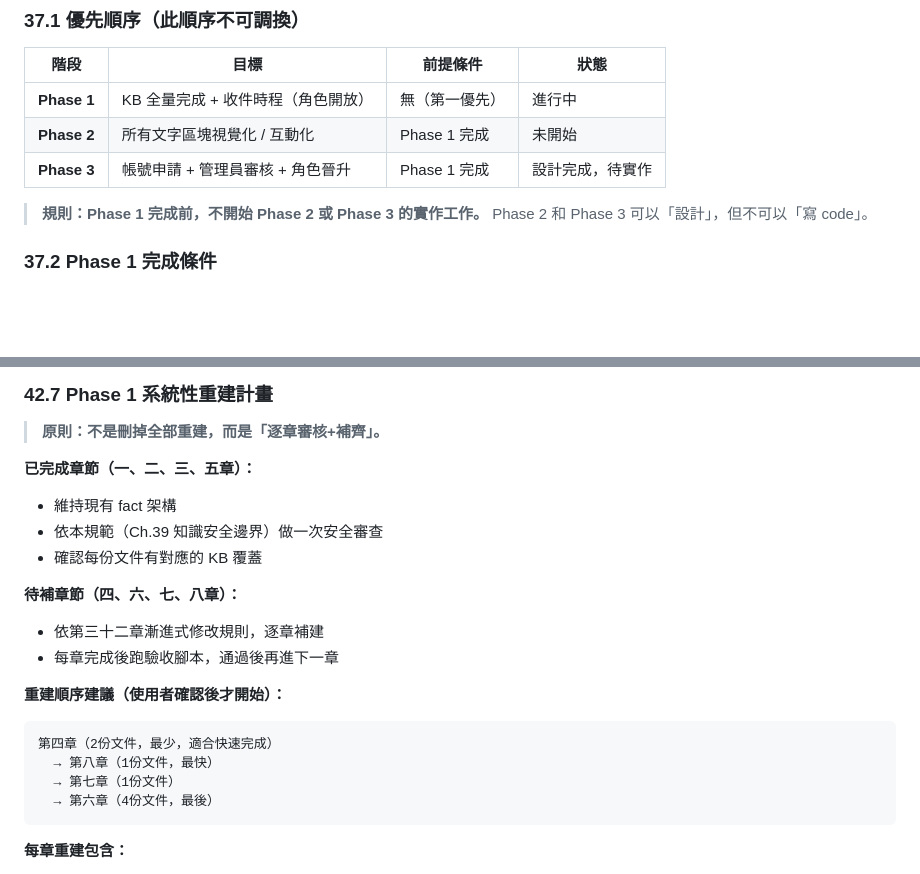
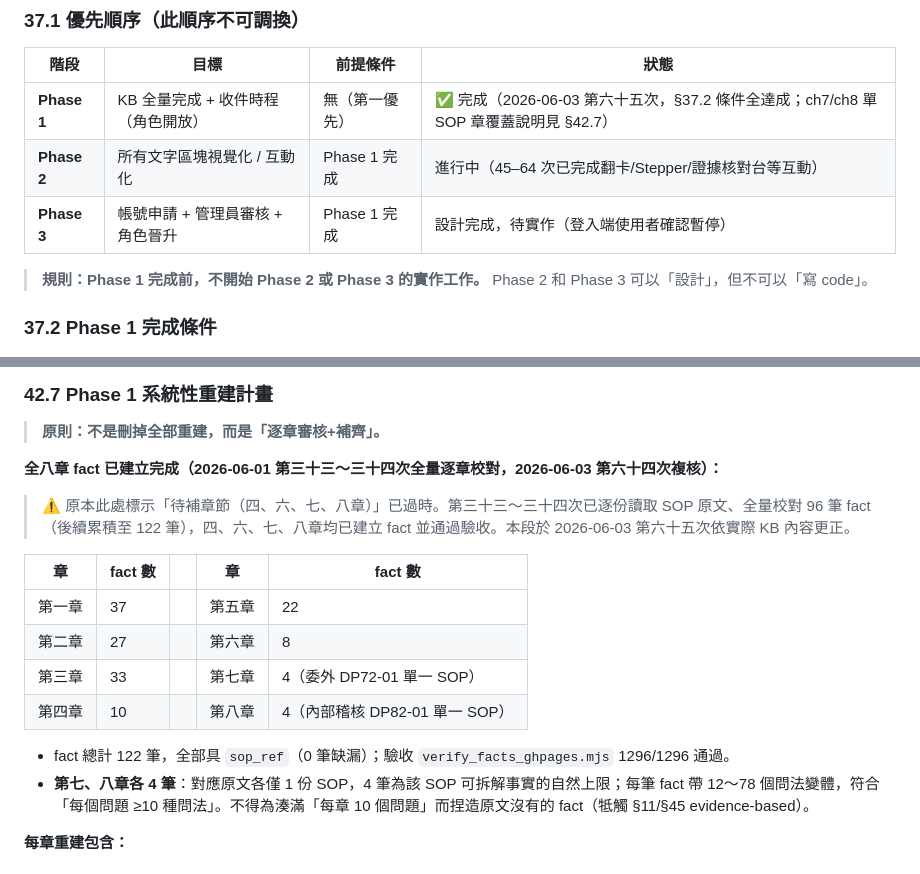
Before and after one commit to N1116839/xinshing-gdp-training, a Markdown page: GDP_智慧查詢規範.md, 2 parts joined by grey strips. Rendered like a GitHub page; blank space fills up the shorter version.

````diff
--- a/GDP_智慧查詢規範.md
+++ b/GDP_智慧查詢規範.md
@@ -1706,9 +1706,9 @@ Step 6：完成後，在另一個部門頁確認「這份文件沒有出現在
 
 | 階段 | 目標 | 前提條件 | 狀態 |
 |-----|------|---------|------|
-| **Phase 1** | KB 全量完成 + 收件時程（角色開放）| 無（第一優先）| 進行中 |
-| **Phase 2** | 所有文字區塊視覺化 / 互動化 | Phase 1 完成 | 未開始 |
-| **Phase 3** | 帳號申請 + 管理員審核 + 角色晉升 | Phase 1 完成 | 設計完成，待實作 |
+| **Phase 1** | KB 全量完成 + 收件時程（角色開放）| 無（第一優先）| ✅ 完成（2026-06-03 第六十五次，§37.2 條件全達成；ch7/ch8 單 SOP 章覆蓋說明見 §42.7）|
+| **Phase 2** | 所有文字區塊視覺化 / 互動化 | Phase 1 完成 | 進行中（45–64 次已完成翻卡/Stepper/證據核對台等互動）|
+| **Phase 3** | 帳號申請 + 管理員審核 + 角色晉升 | Phase 1 完成 | 設計完成，待實作（登入端使用者確認暫停）|
 
 > **規則：Phase 1 完成前，不開始 Phase 2 或 Phase 3 的實作工作。**
 > Phase 2 和 Phase 3 可以「設計」，但不可以「寫 code」。
@@ -2188,22 +2188,19 @@ docs.push({
 
 > **原則：不是刪掉全部重建，而是「逐章審核+補齊」。**
 
-**已完成章節（一、二、三、五章）：**
-- 維持現有 fact 架構
-- 依本規範（Ch.39 知識安全邊界）做一次安全審查
-- 確認每份文件有對應的 KB 覆蓋
-
-**待補章節（四、六、七、八章）：**
-- 依第三十二章漸進式修改規則，逐章補建
-- 每章完成後跑驗收腳本，通過後再進下一章
-
-**重建順序建議（使用者確認後才開始）：**
-```
-第四章（2份文件，最少，適合快速完成）
-  → 第八章（1份文件，最快）
-  → 第七章（1份文件）
-  → 第六章（4份文件，最後）
-```
+**全八章 fact 已建立完成（2026-06-01 第三十三～三十四次全量逐章校對，2026-06-03 第六十四次複核）：**
+
+> ⚠️ 原本此處標示「待補章節（四、六、七、八章）」已過時。第三十三～三十四次已逐份讀取 SOP 原文、全量校對 96 筆 fact（後續累積至 122 筆），四、六、七、八章均已建立 fact 並通過驗收。本段於 2026-06-03 第六十五次依實際 KB 內容更正。
+
+| 章 | fact 數 | | 章 | fact 數 |
+|----|--------|--|----|--------|
+| 第一章 | 37 | | 第五章 | 22 |
+| 第二章 | 27 | | 第六章 | 8 |
+| 第三章 | 33 | | 第七章 | 4（委外 DP72-01 單一 SOP）|
+| 第四章 | 10 | | 第八章 | 4（內部稽核 DP82-01 單一 SOP）|
+
+- fact 總計 122 筆，全部具 `sop_ref`（0 筆缺漏）；驗收 `verify_facts_ghpages.mjs` 1296/1296 通過。
+- **第七、八章各 4 筆**：對應原文各僅 1 份 SOP，4 筆為該 SOP 可拆解事實的自然上限；每筆 fact 帶 12～78 個問法變體，符合「每個問題 ≥10 種問法」。不得為湊滿「每章 10 個問題」而捏造原文沒有的 fact（牴觸 §11/§45 evidence-based）。
 
 **每章重建包含：**
 1. 逐份讀取文件原文
````
Also changed, not shown: HANDOFF.md (+30 -0 lines).
